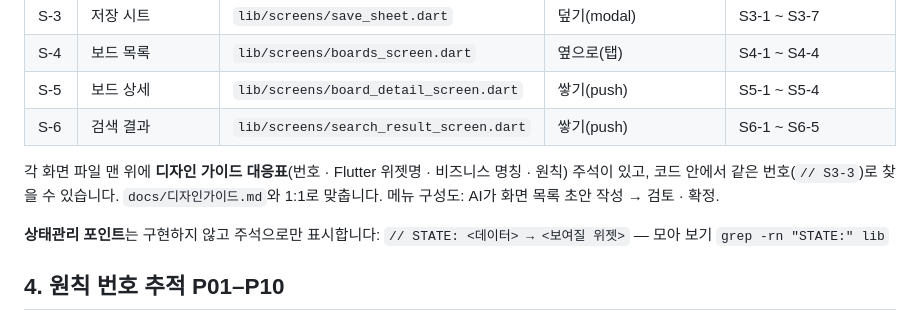
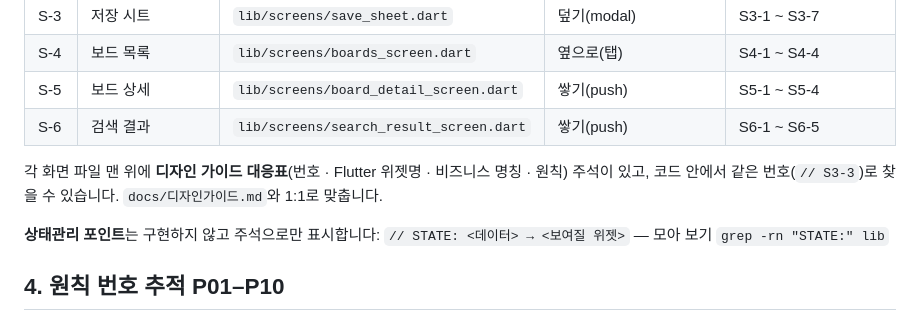
Before and after one commit to jessieyeon/swatch, a Markdown page: README.md, the part around the change. GitHub-like rendering.

Commit message:
README 메뉴 구성도 문장 정리

```diff
--- a/README.md
+++ b/README.md
@@ -160,7 +160,7 @@ swatch/
 | S-5 | 보드 상세 | `lib/screens/board_detail_screen.dart` | 쌓기(push) | S5-1 ~ S5-4 |
 | S-6 | 검색 결과 | `lib/screens/search_result_screen.dart` | 쌓기(push) | S6-1 ~ S6-5 |
 
-각 화면 파일 맨 위에 **디자인 가이드 대응표**(번호 · Flutter 위젯명 · 비즈니스 명칭 · 원칙) 주석이 있고, 코드 안에서 같은 번호(`// S3-3`)로 찾을 수 있습니다. `docs/디자인가이드.md`와 1:1로 맞춥니다. 메뉴 구성도: AI가 화면 목록 초안 작성 → 검토 · 확정.
+각 화면 파일 맨 위에 **디자인 가이드 대응표**(번호 · Flutter 위젯명 · 비즈니스 명칭 · 원칙) 주석이 있고, 코드 안에서 같은 번호(`// S3-3`)로 찾을 수 있습니다. `docs/디자인가이드.md`와 1:1로 맞춥니다.
 
 **상태관리 포인트**는 구현하지 않고 주석으로만 표시합니다: `// STATE: <데이터> → <보여질 위젯>` — 모아 보기 `grep -rn "STATE:" lib`
 
```
